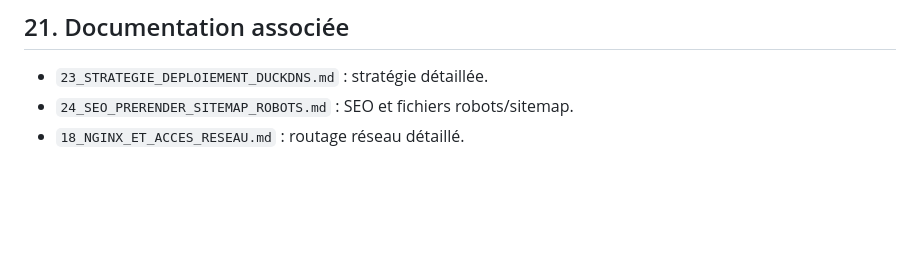
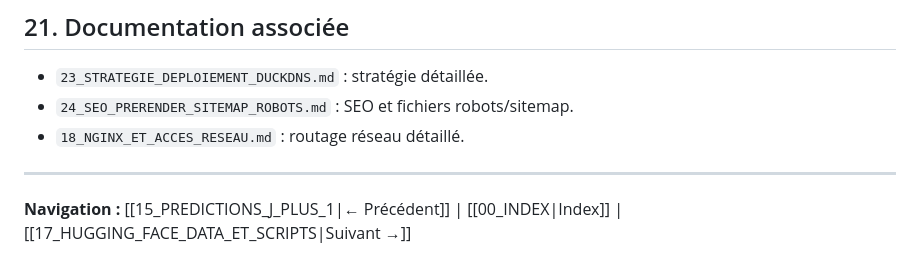
Before and after one commit to TkAbeleon/NoteAcemiqueProjetSoutenanceL3, a Markdown page: JeryMotro_Documentation/16_DEPLOIEMENT_GCP_DEBIAN13.md, the part around the change. GitHub-like rendering; blank space fills up the shorter version.

Commit message:
docs(jerymotro): add prev next navigation

```diff
--- a/JeryMotro_Documentation/16_DEPLOIEMENT_GCP_DEBIAN13.md
+++ b/JeryMotro_Documentation/16_DEPLOIEMENT_GCP_DEBIAN13.md
@@ -286,3 +286,7 @@ Ces éléments restent des secrets ou des paramètres runtime.
 - `23_STRATEGIE_DEPLOIEMENT_DUCKDNS.md` : stratégie détaillée.
 - `24_SEO_PRERENDER_SITEMAP_ROBOTS.md` : SEO et fichiers robots/sitemap.
 - `18_NGINX_ET_ACCES_RESEAU.md` : routage réseau détaillé.
+
+---
+
+**Navigation :** [[15_PREDICTIONS_J_PLUS_1|← Précédent]] | [[00_INDEX|Index]] | [[17_HUGGING_FACE_DATA_ET_SCRIPTS|Suivant →]]
```
